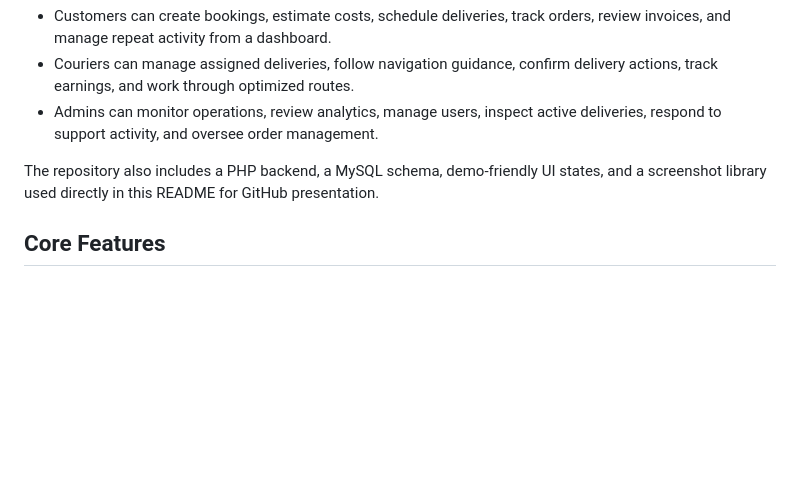
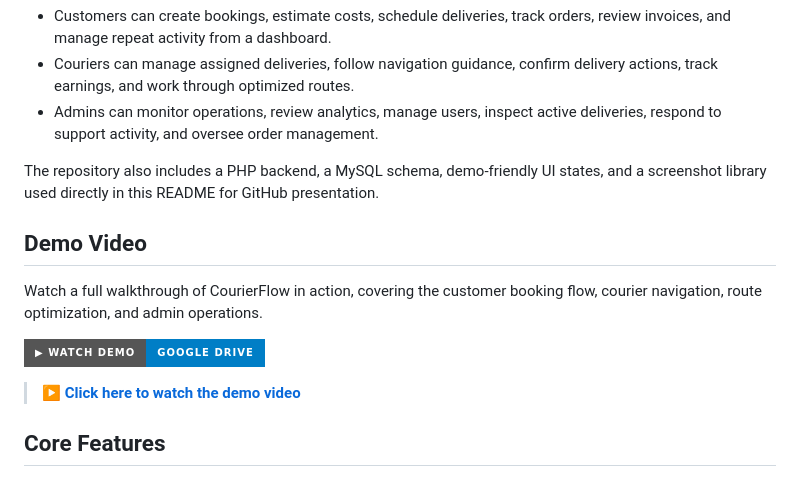
Before and after one commit to Umesh1200/Courier-Delivery-Management-Web-Application-with-Route-optimization, a Markdown page: README.md, the part around the change. Rendered like a GitHub page; badges without logos; blank space fills up the shorter version.

Commit message:
docs: add demo video section to README

```diff
--- a/README.md
+++ b/README.md
@@ -13,6 +13,14 @@ CourierFlow is organized around three primary roles:
 - Admins can monitor operations, review analytics, manage users, inspect active deliveries, respond to support activity, and oversee order management.
 
 The repository also includes a PHP backend, a MySQL schema, demo-friendly UI states, and a screenshot library used directly in this README for GitHub presentation.
+
+## Demo Video
+
+Watch a full walkthrough of CourierFlow in action, covering the customer booking flow, courier navigation, route optimization, and admin operations.
+
+[![Watch the Demo](https://img.shields.io/badge/▶%20Watch%20Demo-Google%20Drive-blue?style=for-the-badge&logo=google-drive)](https://drive.google.com/file/d/1f3E5Z3c5eJGtYcsBZeV7BJ1rOTO6lJp2/view?usp=sharing)
+
+> **[▶ Click here to watch the demo video](https://drive.google.com/file/d/1f3E5Z3c5eJGtYcsBZeV7BJ1rOTO6lJp2/view?usp=sharing)**
 
 ## Core Features
 
```
